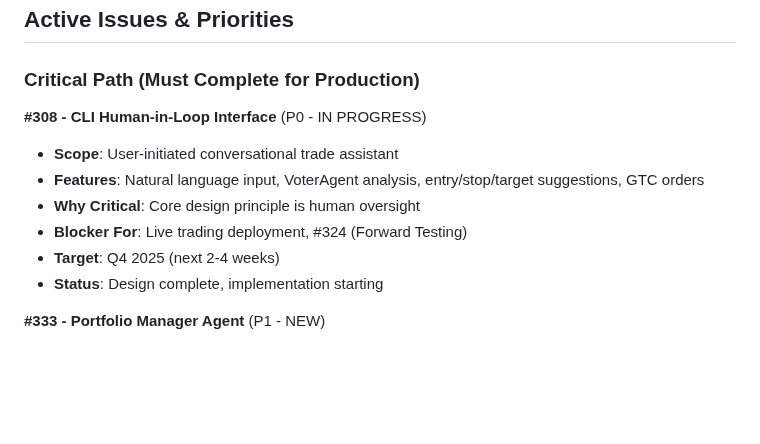
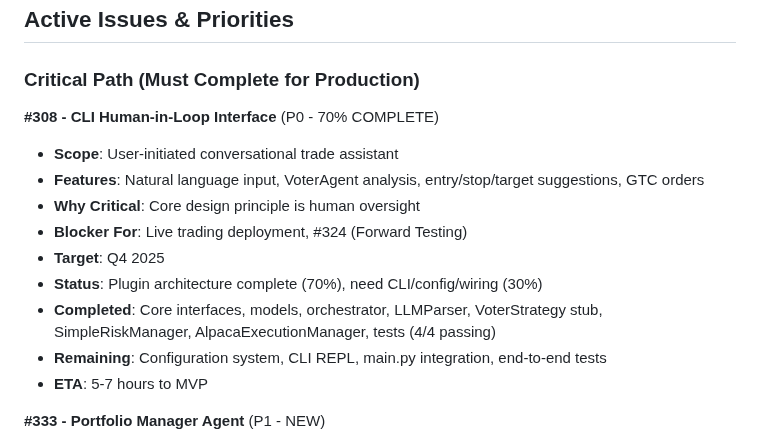
Before and after one commit to iAmGiG/AutoTrader-AgentEdge, a Markdown page: docs/04_development/02_project_status.md, the part around the change. GitHub-like rendering; blank space fills up the shorter version.

```diff
--- a/docs/04_development/02_project_status.md
+++ b/docs/04_development/02_project_status.md
@@ -168,13 +168,16 @@ Human-in-loop algorithmic trading platform using Microsoft AutoGen framework wit
 
 ### Critical Path (Must Complete for Production)
 
-**#308 - CLI Human-in-Loop Interface** (P0 - IN PROGRESS)
+**#308 - CLI Human-in-Loop Interface** (P0 - 70% COMPLETE)
 - **Scope**: User-initiated conversational trade assistant
 - **Features**: Natural language input, VoterAgent analysis, entry/stop/target suggestions, GTC orders
 - **Why Critical**: Core design principle is human oversight
 - **Blocker For**: Live trading deployment, #324 (Forward Testing)
-- **Target**: Q4 2025 (next 2-4 weeks)
-- **Status**: Design complete, implementation starting
+- **Target**: Q4 2025
+- **Status**: Plugin architecture complete (70%), need CLI/config/wiring (30%)
+- **Completed**: Core interfaces, models, orchestrator, LLMParser, VoterStrategy stub, SimpleRiskManager, AlpacaExecutionManager, tests (4/4 passing)
+- **Remaining**: Configuration system, CLI REPL, main.py integration, end-to-end tests
+- **ETA**: 5-7 hours to MVP
 
 **#333 - Portfolio Manager Agent** (P1 - NEW)
 - **Scope**: Risk management, position sizing, portfolio allocation checks
```
Also changed, not shown: ARCHITECTURE_STATUS.md (+35 -22 lines), TODO.md (added, +373 -0 lines).
